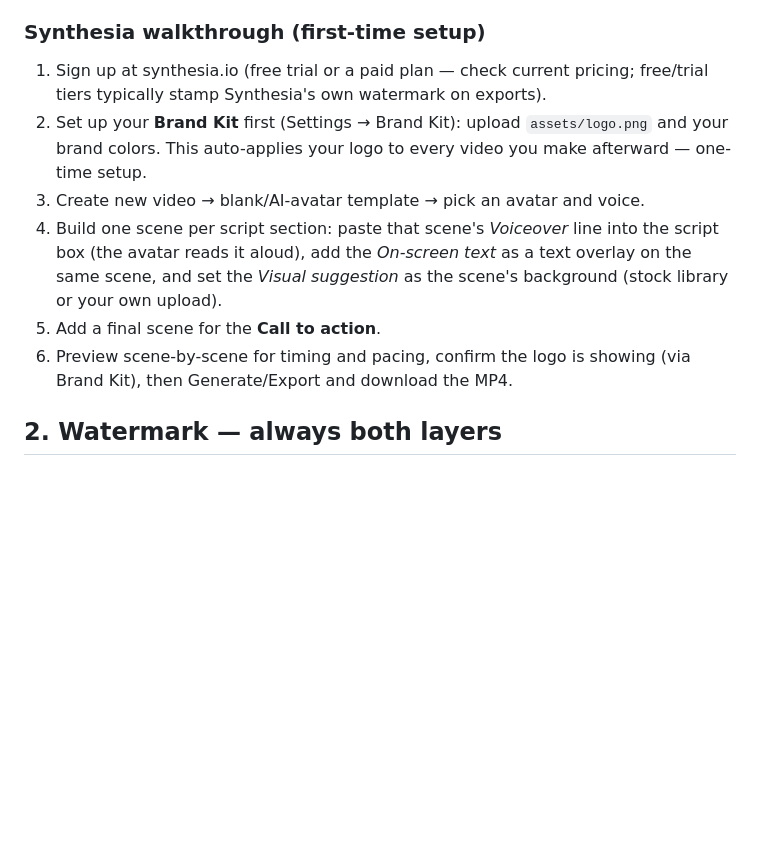
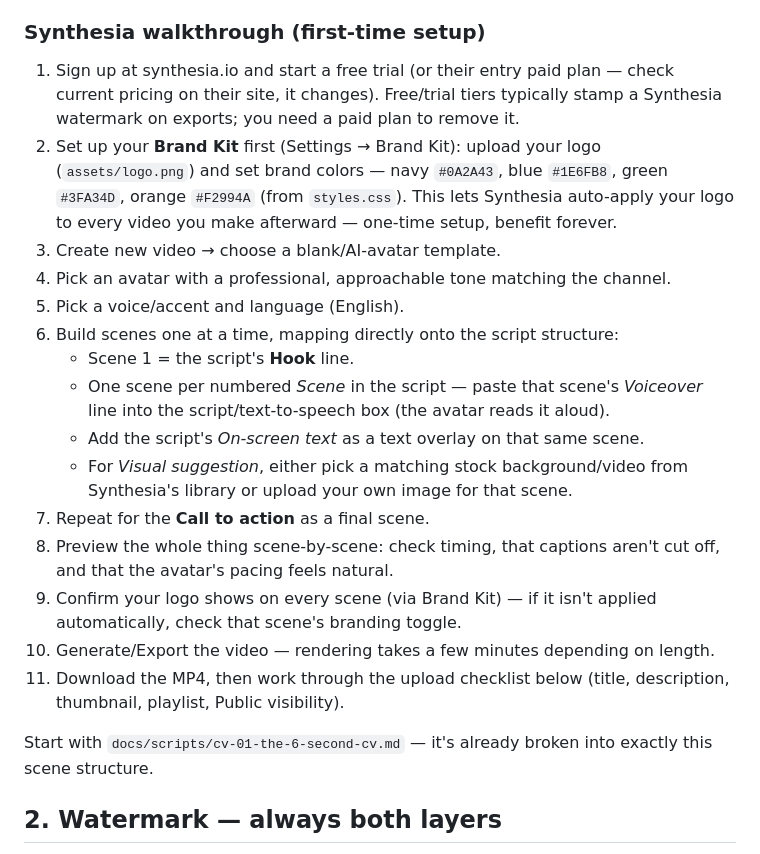
Before and after one commit to jakoyere-collab/NGO-Opportunities, a Markdown page: docs/production-guide.md, the part around the change. GitHub-like rendering; blank space fills up the shorter version.

Commit message:
Expand Synthesia walkthrough with granular scene-by-scene steps
Break avatar/voice selection and scene-building into their own steps,
add concrete Brand Kit color values, and point to the CV script as the
starting example.

```diff
--- a/docs/production-guide.md
+++ b/docs/production-guide.md
@@ -11,12 +11,23 @@ A repeatable checklist for turning a script in `docs/scripts/` into a published
 
 ### Synthesia walkthrough (first-time setup)
 
-1. Sign up at synthesia.io (free trial or a paid plan — check current pricing; free/trial tiers typically stamp Synthesia's own watermark on exports).
-2. Set up your **Brand Kit** first (Settings → Brand Kit): upload `assets/logo.png` and your brand colors. This auto-applies your logo to every video you make afterward — one-time setup.
-3. Create new video → blank/AI-avatar template → pick an avatar and voice.
-4. Build one scene per script section: paste that scene's *Voiceover* line into the script box (the avatar reads it aloud), add the *On-screen text* as a text overlay on the same scene, and set the *Visual suggestion* as the scene's background (stock library or your own upload).
-5. Add a final scene for the **Call to action**.
-6. Preview scene-by-scene for timing and pacing, confirm the logo is showing (via Brand Kit), then Generate/Export and download the MP4.
+1. Sign up at synthesia.io and start a free trial (or their entry paid plan — check current pricing on their site, it changes). Free/trial tiers typically stamp a Synthesia watermark on exports; you need a paid plan to remove it.
+2. Set up your **Brand Kit** first (Settings → Brand Kit): upload your logo (`assets/logo.png`) and set brand colors — navy `#0A2A43`, blue `#1E6FB8`, green `#3FA34D`, orange `#F2994A` (from `styles.css`). This lets Synthesia auto-apply your logo to every video you make afterward — one-time setup, benefit forever.
+3. Create new video → choose a blank/AI-avatar template.
+4. Pick an avatar with a professional, approachable tone matching the channel.
+5. Pick a voice/accent and language (English).
+6. Build scenes one at a time, mapping directly onto the script structure:
+   - Scene 1 = the script's **Hook** line.
+   - One scene per numbered *Scene* in the script — paste that scene's *Voiceover* line into the script/text-to-speech box (the avatar reads it aloud).
+   - Add the script's *On-screen text* as a text overlay on that same scene.
+   - For *Visual suggestion*, either pick a matching stock background/video from Synthesia's library or upload your own image for that scene.
+7. Repeat for the **Call to action** as a final scene.
+8. Preview the whole thing scene-by-scene: check timing, that captions aren't cut off, and that the avatar's pacing feels natural.
+9. Confirm your logo shows on every scene (via Brand Kit) — if it isn't applied automatically, check that scene's branding toggle.
+10. Generate/Export the video — rendering takes a few minutes depending on length.
+11. Download the MP4, then work through the upload checklist below (title, description, thumbnail, playlist, Public visibility).
+
+Start with `docs/scripts/cv-01-the-6-second-cv.md` — it's already broken into exactly this scene structure.
 
 ## 2. Watermark — always both layers
 
```
